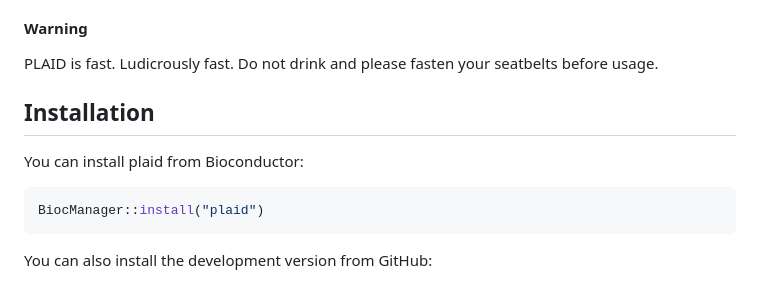
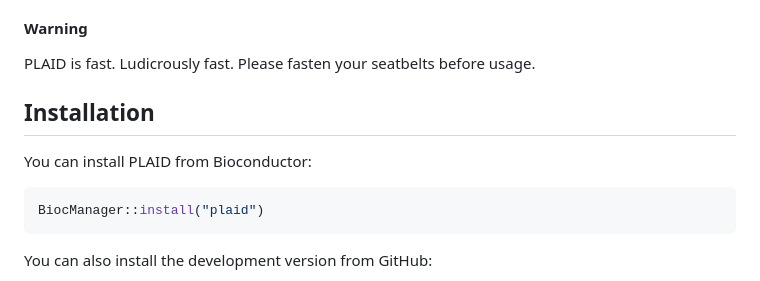
Before and after one commit to bigomics/plaid, a Markdown page: README.md, the part around the change. Rendered like a GitHub page.

Commit message:
Fix README capitalization and warning phrasing
Corrected capitalization and wording in warnings and installation instructions.

````diff
--- a/README.md
+++ b/README.md
@@ -32,11 +32,11 @@ faster and requiring 10 times less memory than the original algorithm.
 
 #### Warning
 
-PLAID is fast. Ludicrously fast. Do not drink and please fasten your seatbelts before usage.
+PLAID is fast. Ludicrously fast. Please fasten your seatbelts before usage.
 
 ## Installation
 
-You can install plaid from Bioconductor:
+You can install PLAID from Bioconductor:
 
 ```r
 BiocManager::install("plaid")
````
